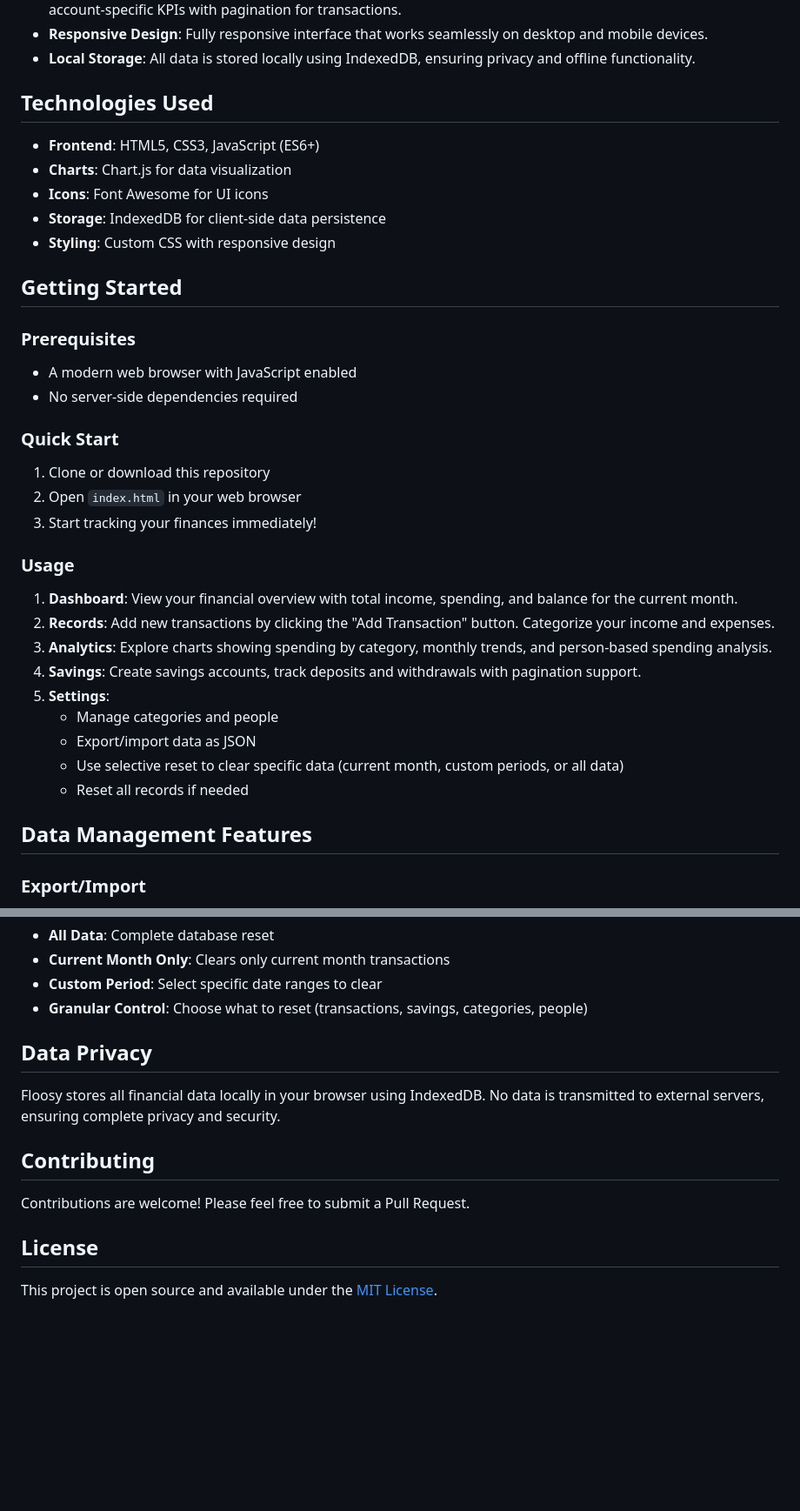
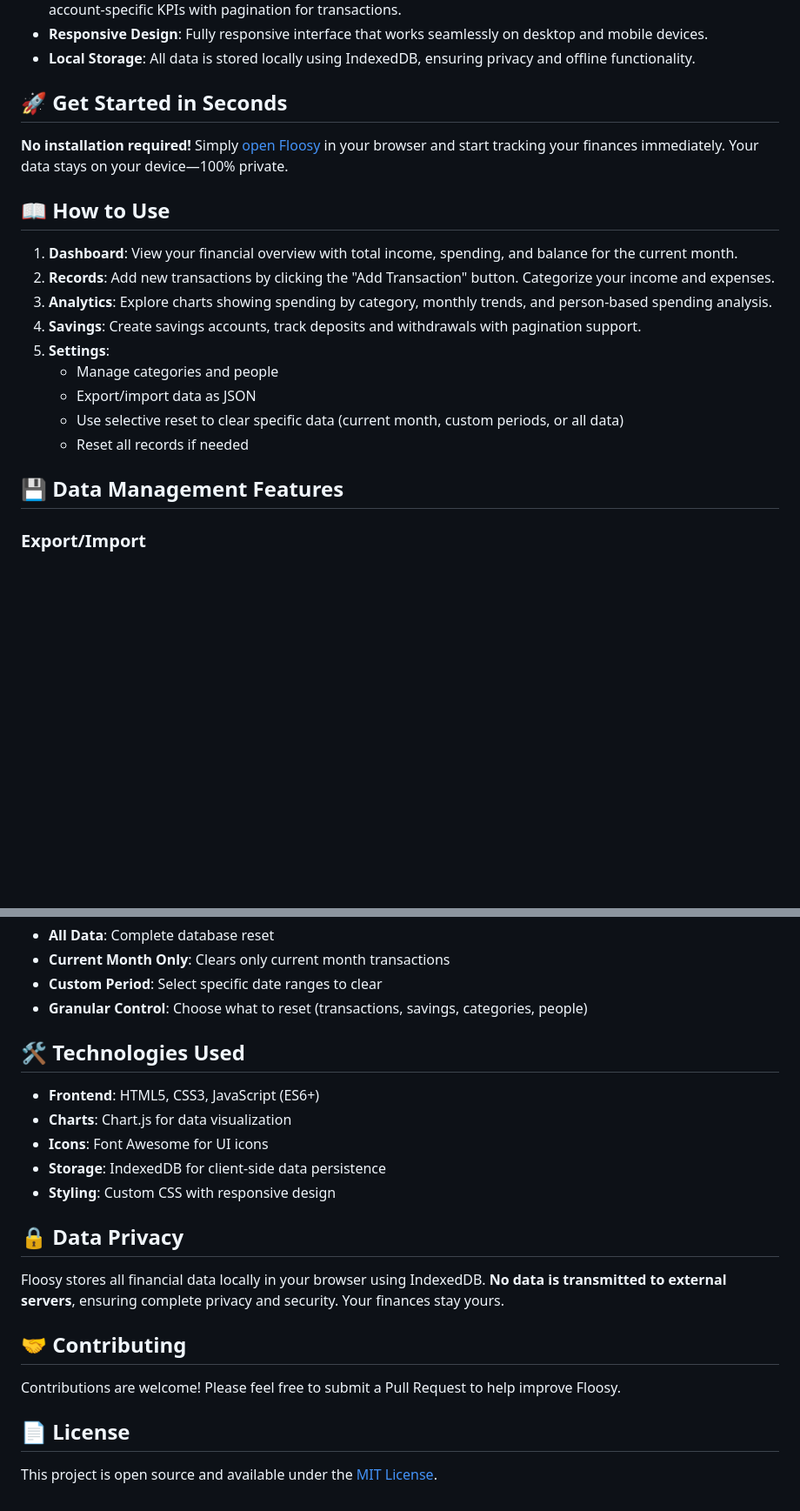
Before and after one commit to ZiadMasoud/Floosy, a Markdown page: README.md, 2 parts joined by grey strips. Shown at 87% size. Drawn GitHub-style; blank space fills up the shorter version.

Commit message:
Update README: Make it more engaging and user-focused, emphasize live demo experience

```diff
--- a/README.md
+++ b/README.md
@@ -19,28 +19,11 @@ Floosy is a modern, user-friendly personal finance tracking web application desi
 - **Responsive Design**: Fully responsive interface that works seamlessly on desktop and mobile devices.
 - **Local Storage**: All data is stored locally using IndexedDB, ensuring privacy and offline functionality.
 
-## Technologies Used
+## 🚀 Get Started in Seconds
 
-- **Frontend**: HTML5, CSS3, JavaScript (ES6+)
-- **Charts**: Chart.js for data visualization
-- **Icons**: Font Awesome for UI icons
-- **Storage**: IndexedDB for client-side data persistence
-- **Styling**: Custom CSS with responsive design
+**No installation required!** Simply [open Floosy](https://ziadmasoud.github.io/Floosy) in your browser and start tracking your finances immediately. Your data stays on your device—100% private.
 
-## Getting Started
-
-### Prerequisites
-
-- A modern web browser with JavaScript enabled
-- No server-side dependencies required
-
-### Quick Start
-
-1. Clone or download this repository
-2. Open `index.html` in your web browser
-3. Start tracking your finances immediately!
-
-### Usage
+## 📖 How to Use
 
 1. **Dashboard**: View your financial overview with total income, spending, and balance for the current month.
 2. **Records**: Add new transactions by clicking the "Add Transaction" button. Categorize your income and expenses.
@@ -52,7 +35,7 @@ Floosy is a modern, user-friendly personal finance tracking web application desi
    - Use selective reset to clear specific data (current month, custom periods, or all data)
    - Reset all records if needed
 
-## Data Management Features
+## 💾 Data Management Features
 
 ### Export/Import
 - Export all data as JSON for backup
@@ -65,14 +48,22 @@ Floosy is a modern, user-friendly personal finance tracking web application desi
 - **Custom Period**: Select specific date ranges to clear
 - **Granular Control**: Choose what to reset (transactions, savings, categories, people)
 
-## Data Privacy
+## 🛠️ Technologies Used
 
-Floosy stores all financial data locally in your browser using IndexedDB. No data is transmitted to external servers, ensuring complete privacy and security.
+- **Frontend**: HTML5, CSS3, JavaScript (ES6+)
+- **Charts**: Chart.js for data visualization
+- **Icons**: Font Awesome for UI icons
+- **Storage**: IndexedDB for client-side data persistence
+- **Styling**: Custom CSS with responsive design
 
-## Contributing
+## 🔒 Data Privacy
 
-Contributions are welcome! Please feel free to submit a Pull Request.
+Floosy stores all financial data locally in your browser using IndexedDB. **No data is transmitted to external servers**, ensuring complete privacy and security. Your finances stay yours.
 
-## License
+## 🤝 Contributing
+
+Contributions are welcome! Please feel free to submit a Pull Request to help improve Floosy.
+
+## 📄 License
 
 This project is open source and available under the [MIT License](LICENSE).
```
Also changed, not shown: other parts of README.md (+4 -4 lines).
